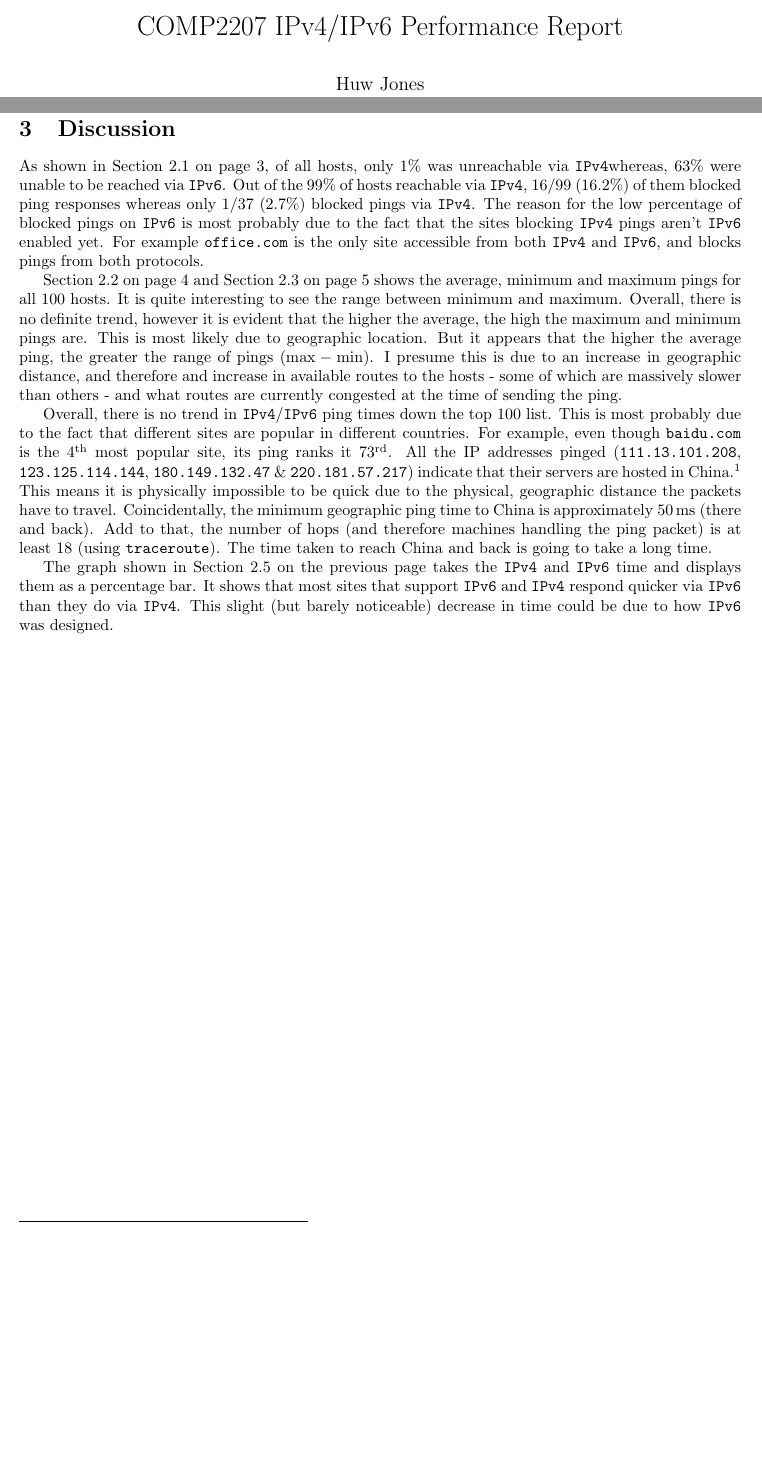
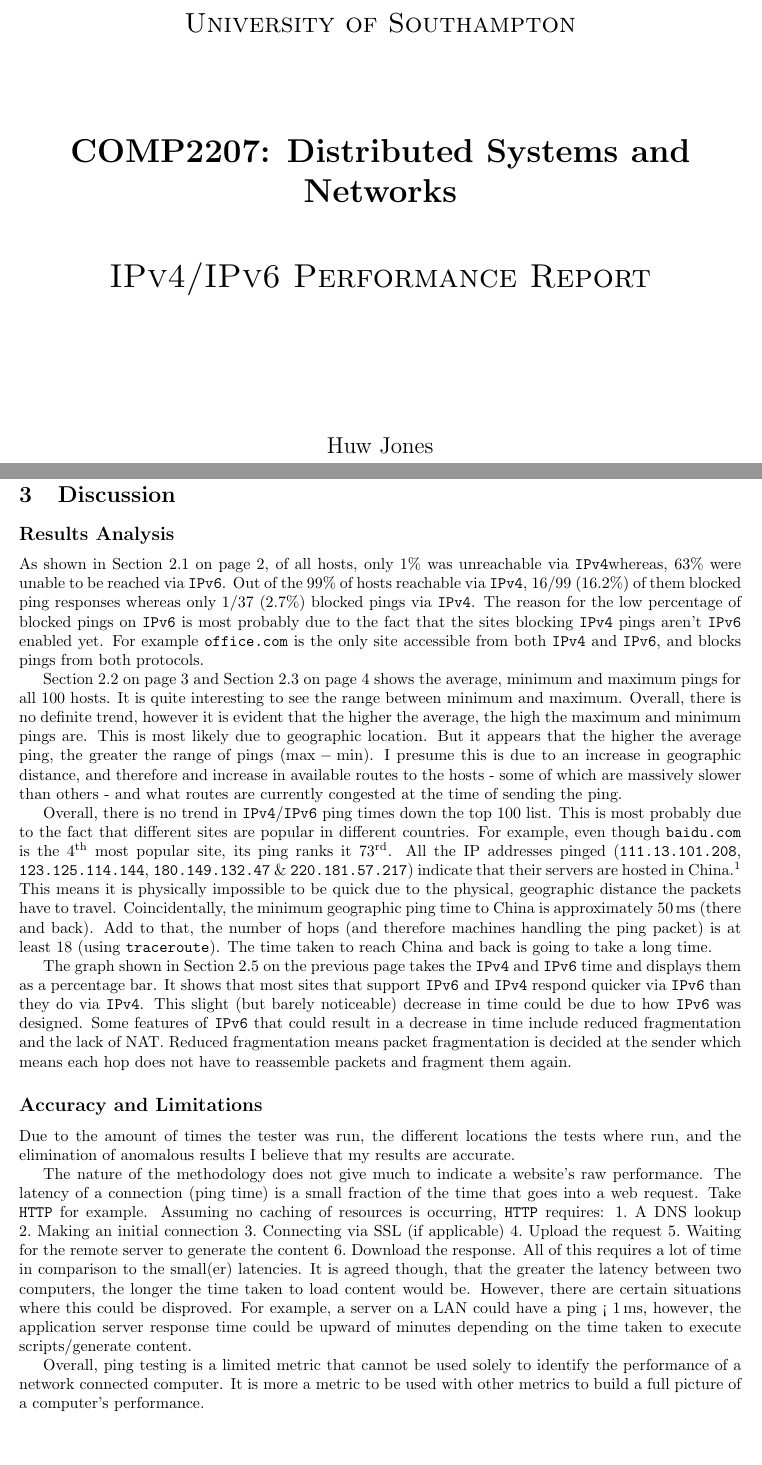
Before and after one commit to huwcbjones/COMP2207, a LaTeX problem sheet (Exercise_2/COMP2207_IPv4_IPv6_Performance_Report.tex): two parts of pages 1 and 8 of 9, joined at a grey line, cut at the place of the change, the shorter picture padded with empty space. Compiled offline with pdfLaTeX.

Commit message:
Finished report?

```diff
--- a/Exercise_2/COMP2207_IPv4_IPv6_Performance_Report.tex
+++ b/Exercise_2/COMP2207_IPv4_IPv6_Performance_Report.tex
@@ -15,7 +16,11 @@
 
 \def \IPF {\texttt{IPv4}}
 \def \IPS {\texttt{IPv6}}
+
+\author{Huw Jones\\27618153\\hcbj1g15@soton.ac.uk}
+\title{COMP2207: Distributed Systems and Networks}
+\def \subtitle {IPv4/IPv6 Performance Report}
+
+
 \hypersetup{
   pdfinfo={ee
-    Title={COMP2207 IPv4/IPv6 Performance Report},
-    Author={Huw Jones},
@@ -33,8 +41,12 @@
 \addbibresource{bib.bib}
 \pagestyle{headings}
 
-\author{Huw Jones\\27618153\\hcbj1g15}
-\title{COMP2207 IPv4/IPv6 Performance Report}
-
 \begin{document}
-\maketitle
+\makeatletter
+\begin{titlepage}
+	\centering
+	{\scshape\LARGE University of Southampton \par}
+	\vspace{2cm}
+    {\huge\bfseries \@title \par}
+    \vspace{1cm}
+	{\scshape\huge \subtitle \par}
@@ -40,0 +56 @@
+      \@author
@@ -41,3 +62,5 @@
+\end{titlepage}
+\makeatother
 \newpage
 
 %%
@@ -91,6 +114,8 @@ My \texttt{summary.sh} script was able to differentiate this when producing the
 %% SECTION: Discussion
 %%
 \section{Discussion}
+\subsection*{Results Analysis}
+
 As shown in \Fref{sec:res_breakdown}, of all hosts, only 1\% was unreachable via \IPF whereas, 63\% were unable to be reached via \IPS.
 Out of the 99\% of hosts reachable via \IPF, $16/99$ (16.2\%) of them blocked ping responses whereas only $1/37$ (2.7\%) blocked pings via \IPF.
 The reason for the low percentage of blocked pings on {\IPS} is most probably due to the fact that the sites blocking {\IPF} pings aren't {\IPS} enabled yet.
@@ -117,6 +142,31 @@ The time taken to reach China and back is going to take a long time.
 The graph shown in \Fref{sec:res_stacked_percentage} takes the {\IPF} and {\IPS} time and displays them as a percentage bar.
 It shows that most sites that support {\IPS} and {\IPF} respond quicker via {\IPS} than they do via {\IPF}.
 This slight (but barely noticeable) decrease in time could be due to how {\IPS} was designed.
+Some features of {\IPS} that could result in a decrease in time include reduced fragmentation and the lack of NAT.
+Reduced fragmentation means packet fragmentation is decided at the sender which means each hop does not have to reassemble packets and fragment them again.
+
+\subsection*{Accuracy and Limitations}
+Due to the amount of times the tester was run, the different locations the tests where run, and the elimination of anomalous results I believe that my results are accurate.
+
+The nature of the methodology does not give much to indicate a website's raw performance.
+The latency of a connection (ping time) is a small fraction of the time that goes into a web request.
+Take \texttt{HTTP} for example. Assuming no caching of resources is occurring, \texttt{HTTP} requires:
+\begin{enumerate*}
+  \item A DNS lookup
+  \item Making an initial connection
+  \item Connecting via SSL (if applicable)
+  \item Upload the request
+  \item Waiting for the remote server to generate the content
+  \item Download the response
+\end{enumerate*}.
+All of this requires a lot of time in comparison to the small(er) latencies.
+It is agreed though, that the greater the latency between two computers, the longer the time taken to load content would be.
+However, there are certain situations where this could be disproved.
+For example, a server on a LAN could have a ping < \SI{1}{\milli\second}, however, the application server response time could be upward of minutes
+depending on the time taken to execute scripts/generate content.
+
+Overall, ping testing is a limited metric that cannot be used solely to identify the performance of a network connected computer.
+It is more a metric to be used with other metrics to build a full picture of a computer's performance.
 
 \newpage
 \printbibliography
```
Also changed, not shown: Exercise_2/COMP2207_IPv4_IPv6_Performance_Report.pdf, Exercise_2/COMP2207_IPv4_IPv6_Performance_Report.tex (12 more changed lines).
